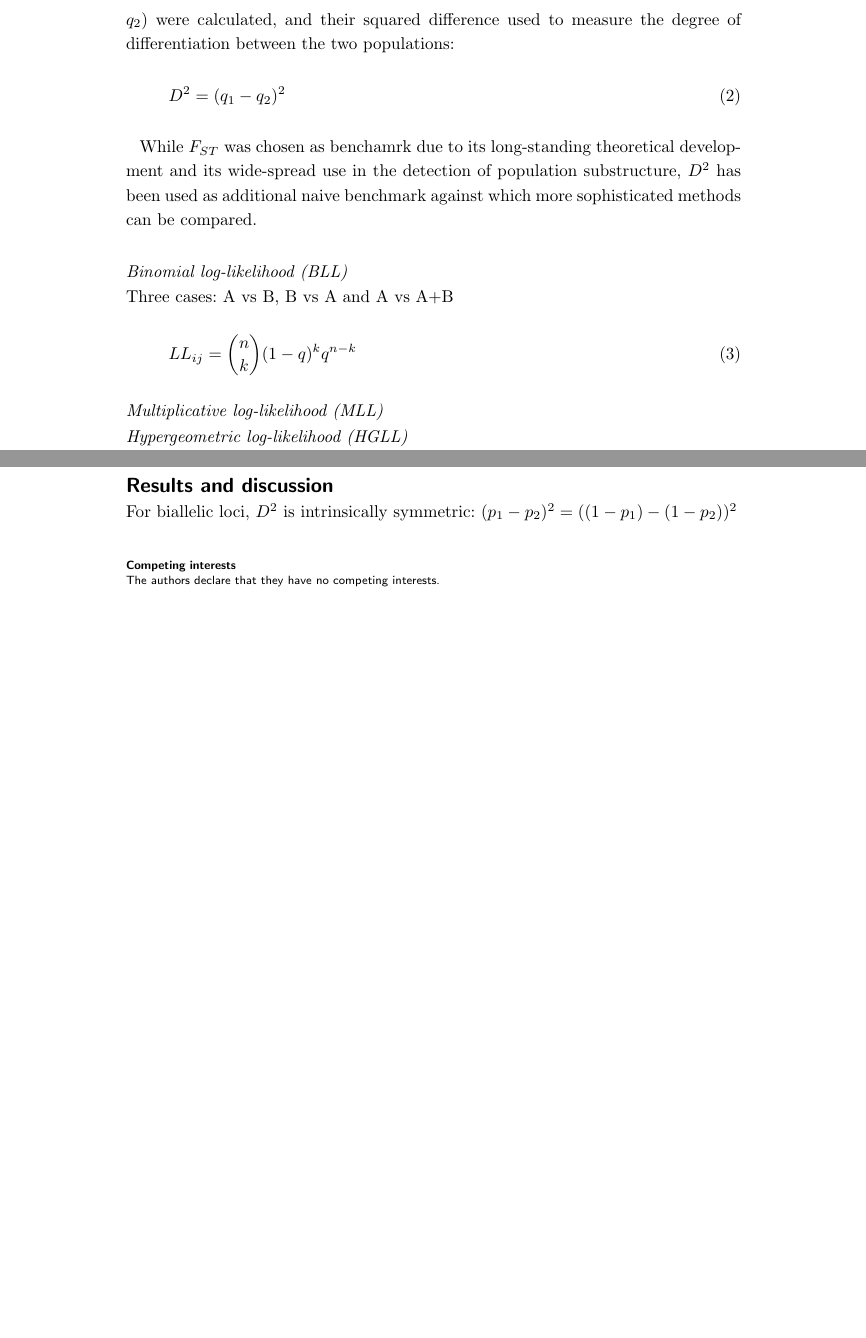
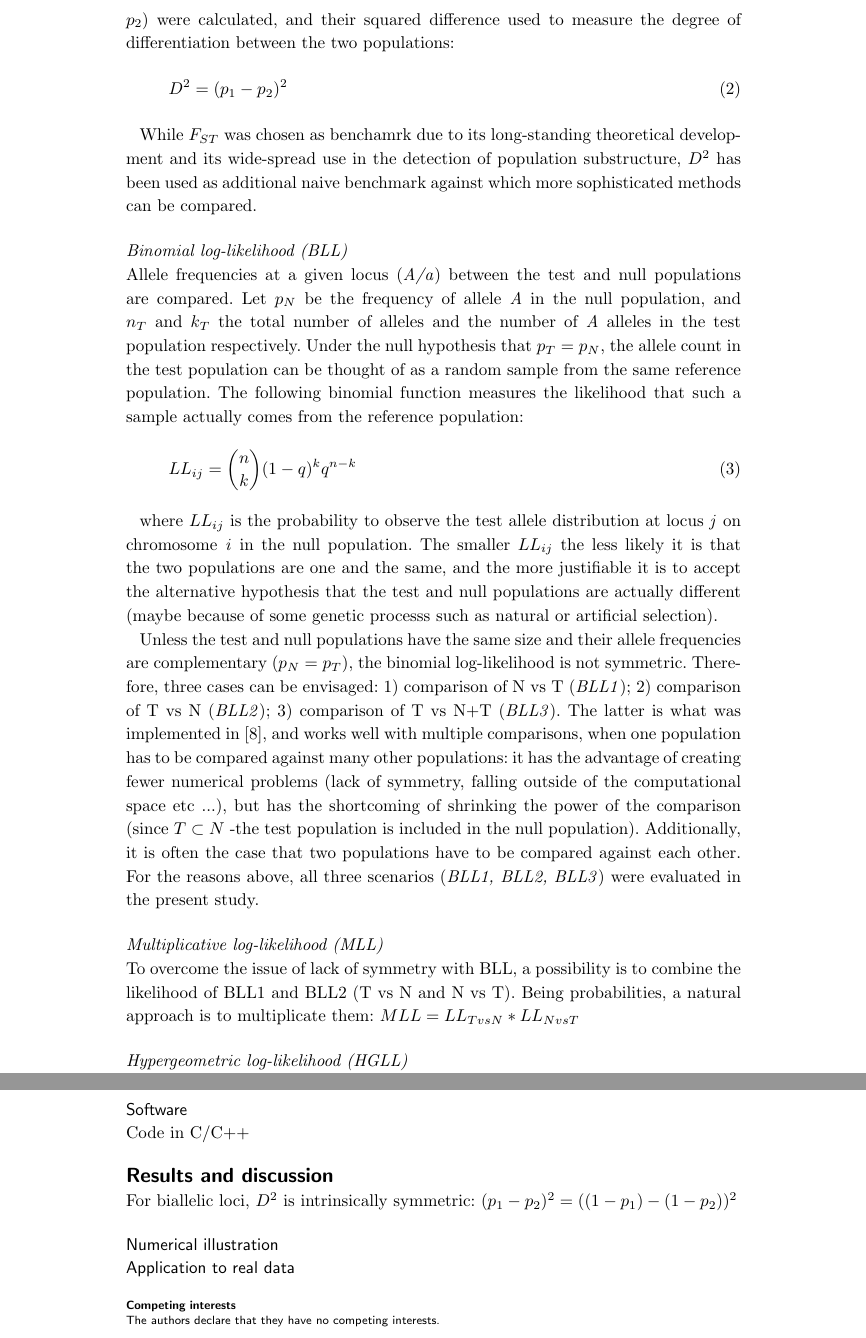
Before and after one commit to filippob/manuskript, a LaTeX document (bmc_article/CLLMethodsArticle_1.tex): two parts of pages 3 and 4 of 5 before the commit and two parts of pages 3 and 5 of 6 after it, joined at a grey line, cut so that both start at the same text, the shorter picture padded with empty space. Compiled offline with pdfLaTeX.

Commit message:
ersten Entwurf des Manuskripts

```diff
--- a/bmc_article/CLLMethodsArticle_1.tex
+++ b/bmc_article/CLLMethodsArticle_1.tex
@@ -342,9 +342,9 @@ frequencies. For any given locus, the allele frequencies of the minor
 allele in the test and
-null populations ($q_1$ and $q_2$) were calculated, and their squared difference used to
+null populations ($p_1$ and $p_2$) were calculated, and their squared difference used to
 measure the degree of differentiation between the two populations:
 
 \begin{equation}
-D^2=(q_1-q_2)^2
+D^2=(p_1-p_2)^2
 \end{equation}
 
 While $F_{ST}$ was chosen as benchamrk due to its long-standing theoretical
@@ -353,13 +353,50 @@ substructure, $D^2$ has been used as additional naive benchmark against which
 more sophisticated methods can be compared.
 
 \subsubsection*{Binomial log-likelihood (BLL)}
-Three cases: A vs B, B vs A and A vs A+B
+Allele frequencies at a given locus (\emph{A/a}) between the test
+and null populations are compared. Let $p_N$ be the frequency of
+allele \emph{A} in the null population, and $n_T$ and $k_T$ the total number of
+alleles and the number of \emph{A} alleles in the test population
+respectively. Under the null hypothesis that $p_T=p_N$, the allele count
+in the test population can be thought of as a random sample from the
+same reference population. The following binomial function measures the likelihood
+that such a sample actually comes from the reference population:
 
 \begin{equation}
 LL_{ij}={n \choose k} (1-q)^kq^{n-k}
 \end{equation}
 
+where $LL_{ij}$ is the probability to observe the test allele
+distribution at locus \emph{j} on chromosome \emph{i} in the null population.
+The smaller $LL_{ij}$ the less likely it is that the two populations are
+one and the same, and the more justifiable it is to accept the
+alternative hypothesis that the test and null populations are actually
+different (maybe because of some genetic processs such as natural or
+artificial selection).
+
+Unless the test and null populations have the same size and their allele
+frequencies are complementary ($p_N=p_T$), the binomial log-likelihood
+is not symmetric. Therefore, three cases can be envisaged: 1) comparison
+of N vs T (\emph{BLL1}); 2) comparison of T vs N (\emph{BLL2}); 3)
+  comparison of  T vs N+T (\emph{BLL3}). The latter is what was
+  implemented in \cite{stella2010identification}, and works well with
+  multiple comparisons, when one population has to be compared against
+  many other populations: it has the advantage
+  of creating fewer numerical problems (lack of symmetry, falling
+  outside of the computational space etc ...), but has the shortcoming
+  of shrinking the power of the comparison (since $T \subset N$ -the test population is
+  included in the null population). Additionally, it is often the case
+  that two populations have to be compared against each other. For the
+  reasons above, all three scenarios (\emph{BLL1, BLL2, BLL3}) were
+  evaluated in the present study.
+
 \subsubsection*{Multiplicative log-likelihood (MLL)}
+To overcome the issue of lack of symmetry with BLL, a
+possibility is to combine the likelihood of BLL1 and BLL2 (T vs N
+and N vs T). Being probabilities, a natural approach is to multiplicate
+them: $MLL = LL_{TvsN}*LL_{NvsT}$
+
+
 \subsubsection*{Hypergeometric log-likelihood (HGLL)}
 \subsubsection*{Distribution of the differences (DIFF)}
 Two cases: parametrical test, resampling method
@@ -425,8 +462,18 @@ positives zero is justifiable (\cite{wakefield2008reporting})
 \item Permutation test
 \end{itemize}
 
+\subsection*{Software}
+Code in C/C++
+
+
 \section*{Results and discussion}
-For biallelic loci, $D^2$ is intrinsically symmetric: $(p_1-p_2)^2 = ((1-p_1)-(1-p_2))^2$
+For biallelic loci, $D^2$ is intrinsically symmetric: $(p_1-p_2)^2 =
+((1-p_1)-(1-p_2))^2$
+
+\subsection*{Numerical illustration}
+
+\subsection*{Application to real data}
+
 
 %%%%%%%%%%%%%%%%%%%%%%%%%%%%%%%%%%%%%%%%%%%%%%
 %%                                          %%
```
Also changed, not shown: bmc_article/CLLMethodsArticle_1.pdf, bmc_article/CLLMethodsArticle_1.tex (18 more changed lines), 2 other files.
